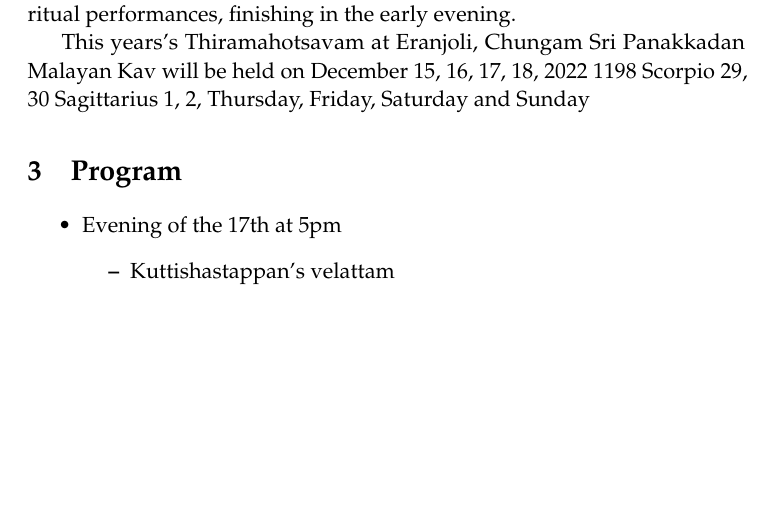
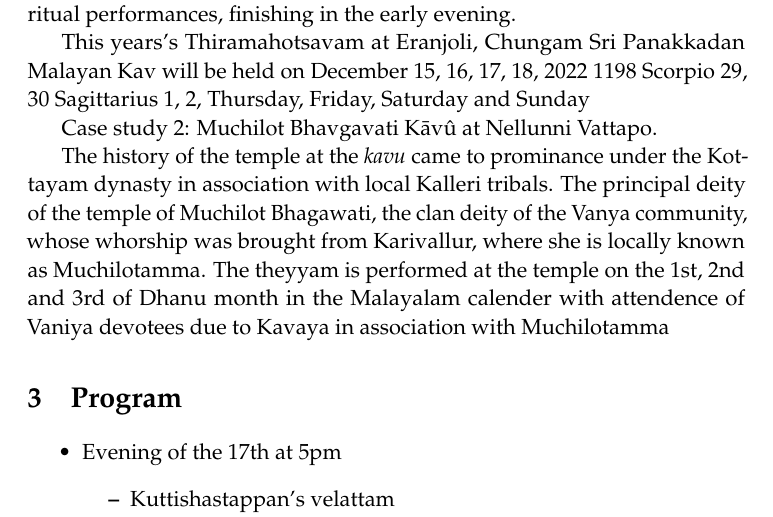
Before and after one commit to benbrastmckie/theyyam, a LaTeX document (Theyyam.tex): part of page 2 of 2 before the commit and part of page 2 of 3 after it, cut so that both start at the same text, the shorter picture padded with empty space. Compiled offline with pdfLaTeX; a missing bibliography style is replaced by a similar one.

Commit message:
Update Theyyam.tex
Ken Change 8

```diff
--- a/Theyyam.tex
+++ b/Theyyam.tex
@@ -86,6 +86,10 @@ The crowd then disperses to reconvene in the afternoon for a final rooster sacri
 
 This years's Thiramahotsavam at Eranjoli, Chungam Sri Panakkadan Malayan Kav will be held on December 15, 16, 17, 18, 2022 1198 Scorpio 29, 30 Sagittarius 1, 2, Thursday, Friday, Saturday and Sunday
 
+Case study 2: Muchilot Bhavgavati \Kavu\ at Nellunni Vattapo.
+
+The history of the temple at the \textit{kavu} came to prominance under the Kottayam dynasty in association with local Kalleri tribals. The principal deity of the temple of Muchilot Bhagawati, the clan deity of the Vanya community, whose whorship was brought from Karivallur, where she is locally known as Muchilotamma. The theyyam is performed at the temple on the 1st, 2nd and 3rd of Dhanu month in the Malayalam calender with attendence of Vaniya devotees due to Kavaya in association with Muchilotamma
+
 
 \section{Program}%
   \label{sec:Program}
```
